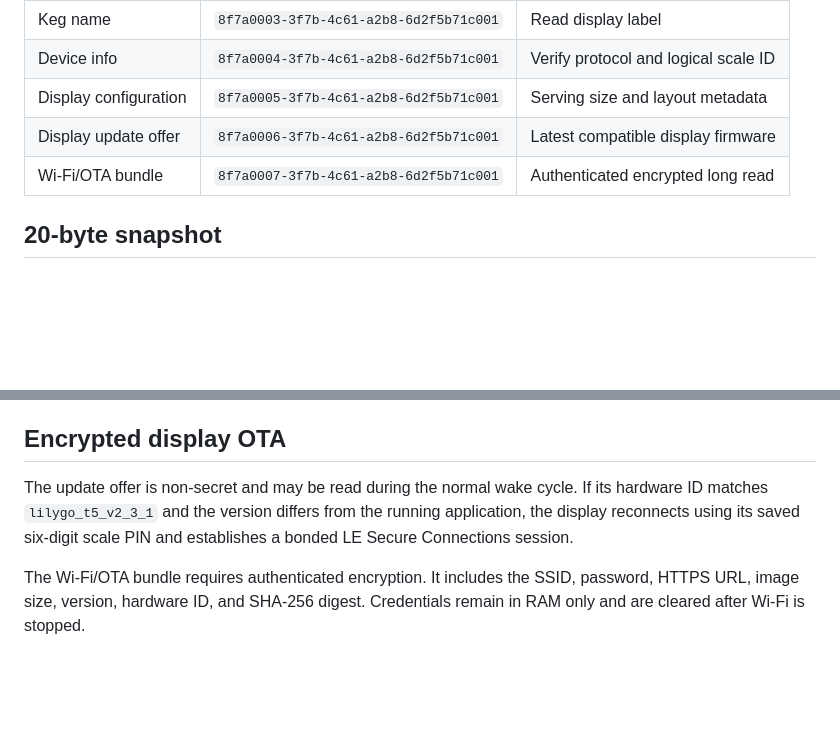
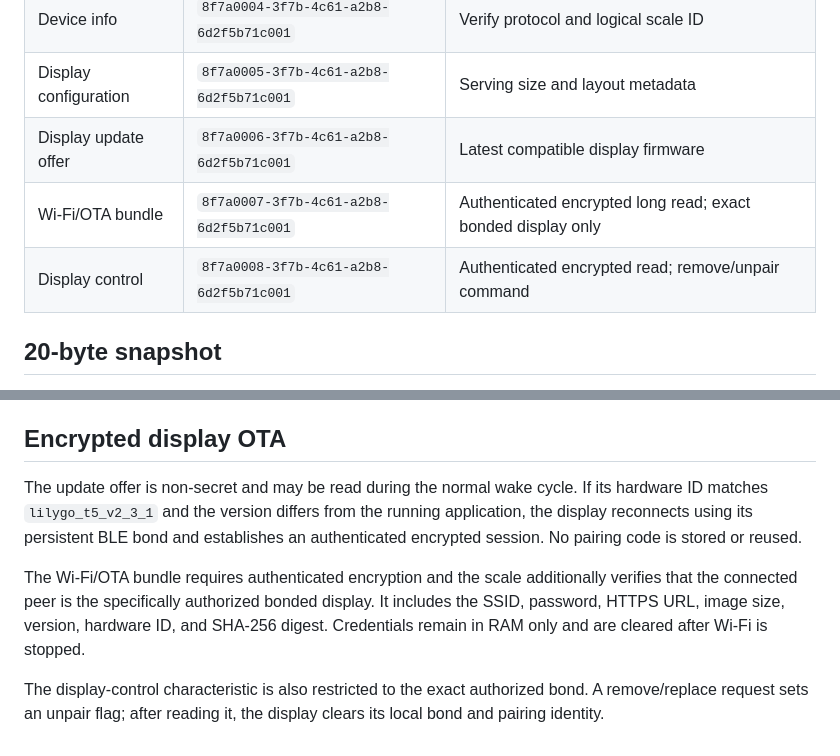
Before and after one commit to khrisperry/KegScaleESPDisplay, a Markdown page: docs/ble_protocol.md, 2 parts joined by grey strips. Drawn GitHub-style; blank space fills up the shorter version.

Commit message:
Document bonded display security controls

```diff
--- a/docs/ble_protocol.md
+++ b/docs/ble_protocol.md
@@ -12,7 +12,8 @@ This display consumes the read-only BLE service implemented by KegScaleESP.
 | Device info | `8f7a0004-3f7b-4c61-a2b8-6d2f5b71c001` | Verify protocol and logical scale ID |
 | Display configuration | `8f7a0005-3f7b-4c61-a2b8-6d2f5b71c001` | Serving size and layout metadata |
 | Display update offer | `8f7a0006-3f7b-4c61-a2b8-6d2f5b71c001` | Latest compatible display firmware |
-| Wi-Fi/OTA bundle | `8f7a0007-3f7b-4c61-a2b8-6d2f5b71c001` | Authenticated encrypted long read |
+| Wi-Fi/OTA bundle | `8f7a0007-3f7b-4c61-a2b8-6d2f5b71c001` | Authenticated encrypted long read; exact bonded display only |
+| Display control | `8f7a0008-3f7b-4c61-a2b8-6d2f5b71c001` | Authenticated encrypted read; remove/unpair command |
 
 ## 20-byte snapshot
 
@@ -71,6 +72,8 @@ For compatibility with older scale firmware that does not yet expose this charac
 
 ## Encrypted display OTA
 
-The update offer is non-secret and may be read during the normal wake cycle. If its hardware ID matches `lilygo_t5_v2_3_1` and the version differs from the running application, the display reconnects using its saved six-digit scale PIN and establishes a bonded LE Secure Connections session.
+The update offer is non-secret and may be read during the normal wake cycle. If its hardware ID matches `lilygo_t5_v2_3_1` and the version differs from the running application, the display reconnects using its persistent BLE bond and establishes an authenticated encrypted session. No pairing code is stored or reused.
 
-The Wi-Fi/OTA bundle requires authenticated encryption. It includes the SSID, password, HTTPS URL, image size, version, hardware ID, and SHA-256 digest. Credentials remain in RAM only and are cleared after Wi-Fi is stopped.
+The Wi-Fi/OTA bundle requires authenticated encryption and the scale additionally verifies that the connected peer is the specifically authorized bonded display. It includes the SSID, password, HTTPS URL, image size, version, hardware ID, and SHA-256 digest. Credentials remain in RAM only and are cleared after Wi-Fi is stopped.
+
+The display-control characteristic is also restricted to the exact authorized bond. A remove/replace request sets an unpair flag; after reading it, the display clears its local bond and pairing identity.
```
